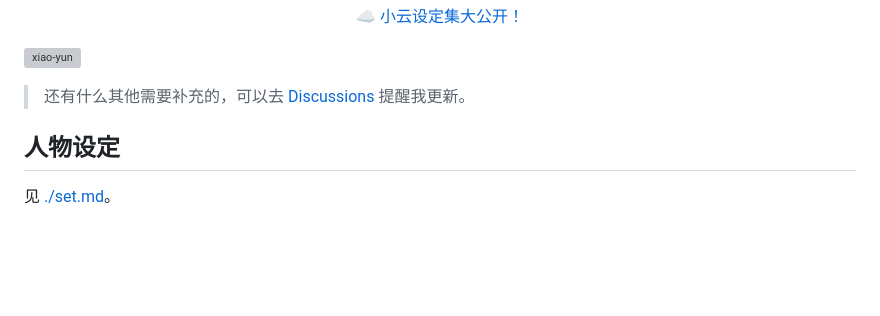
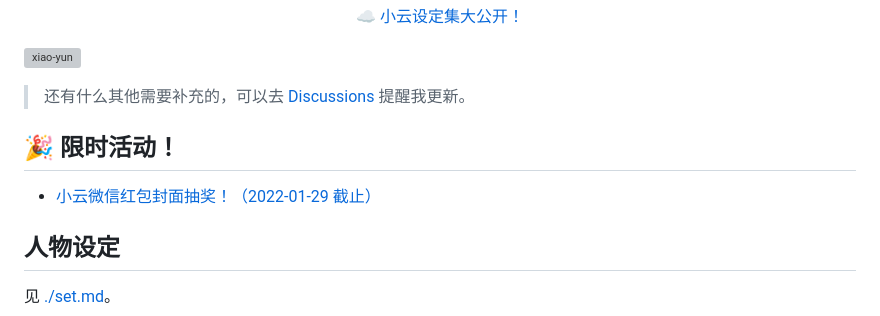
Before and after one commit to YunYouJun/yun, a Markdown page: README.md, the part around the change. Rendered like a GitHub page; blank space fills up the shorter version; grey boxes are pictures that could not be loaded.

```diff
--- a/README.md
+++ b/README.md
@@ -9,6 +9,10 @@
 ![xiao-yun](images/yun-alpha.png)
 
 > 还有什么其他需要补充的，可以去 [Discussions](https://github.com/YunYouJun/yun/discussions) 提醒我更新。
+
+## 🎉 限时活动！
+
+- [小云微信红包封面抽奖！（2022-01-29 截止）](./activities/README.md)
 
 ## 人物设定
 
```
Also changed, not shown: activities/README.md (added, +9 -0 lines), activities/images/wechat-channel.jpg (added), activities/images/wechat-red-envelope-cover-lottery.jpg (added).
